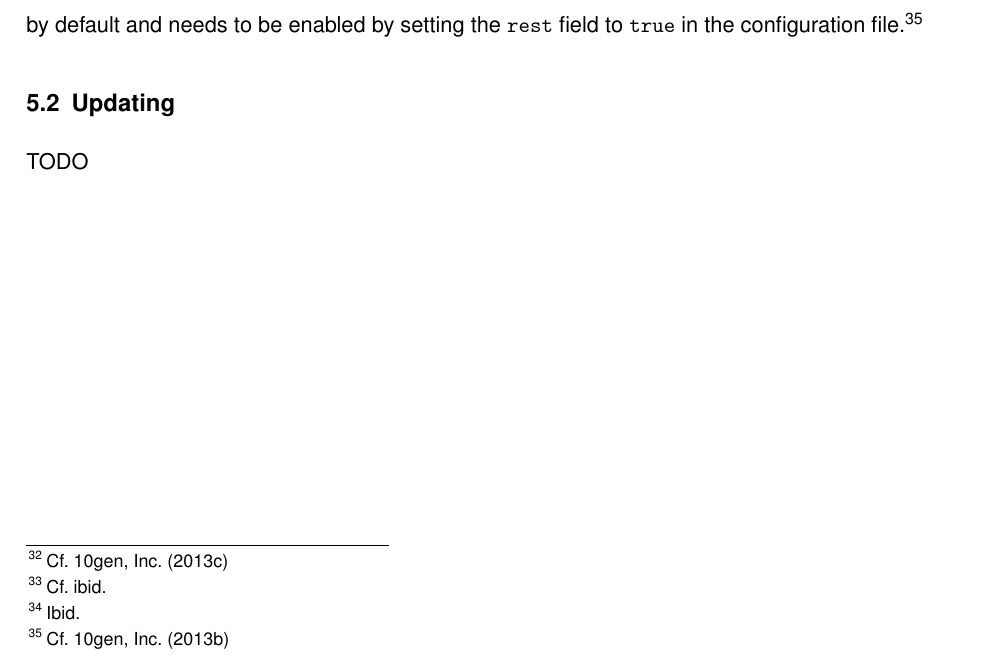
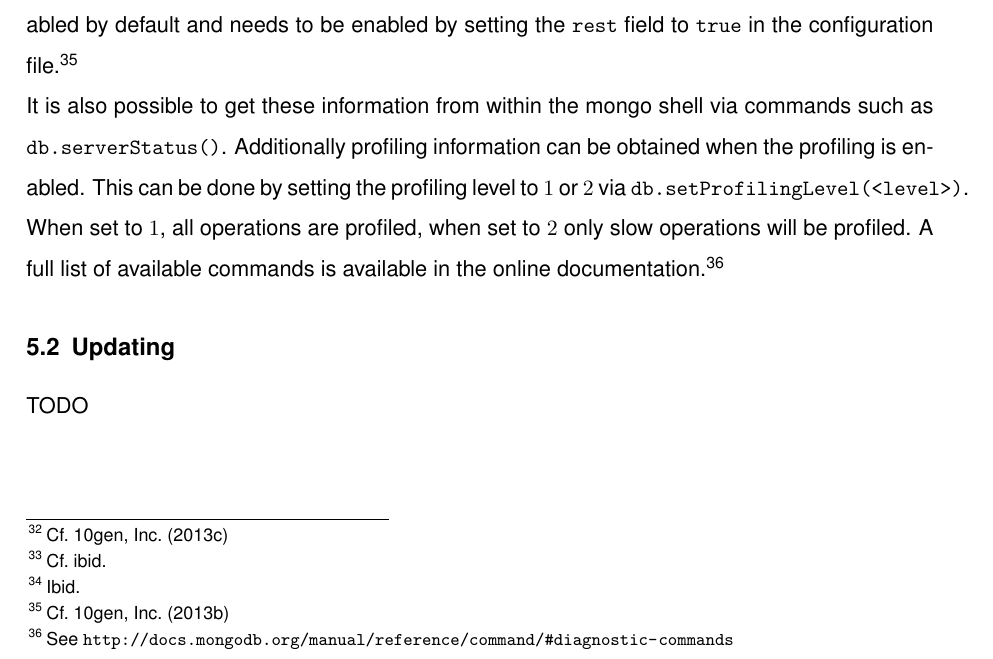
Before and after one commit to DHBW-IBIM10/mongodb-paper, a LaTeX document (src/seminar_paper.tex, which reads src/content.tex): part of page 19 of 25, cut so that both start at the same text. Compiled offline with XeLaTeX; an older LaTeX class or package is replaced by its successor.

Commit message:
add shell and profiling info to monitoring section

```diff
--- a/src/content.tex
+++ b/src/content.tex
@@ -622,11 +622,16 @@ memory consumption, network traffic and query throughput.\footcite[Cf.][]{mongo_
 Additionally it is possible to get these information via a web interface.
 ``In default configurations the REST interface is accessible on 28017. For
 example, to access the REST interface on a locally running mongod instance:
-http://localhost:28017''\footcite[][]{mongo_monitoring}
+\url{http://localhost:28017}''\footcite[][]{mongo_monitoring}
 The REST interface is disabled by default and needs to be enabled by setting the
-\texttt{rest} field to \texttt{true} in the configuration file.\footcite[Cf.][]{mongo_conf}
-
-
+\texttt{rest} field to \texttt{true} in the configuration file.\footcite[Cf.][]{mongo_conf}\\
+It is also possible to get these information from within the mongo shell via commands such as
+\texttt{db.serverStatus()}. Additionally profiling information can be obtained when the
+profiling is enabled. This can be done by setting the profiling level to $1$ or $2$ via
+\texttt{db.setProfilingLevel(<level>)}. When set to $1$, all operations are profiled, when set
+to $2$ only slow operations will be profiled.
+A full list of available commands is available in the online
+documentation.\footnote{See \url{http://docs.mongodb.org/manual/reference/command/\#diagnostic-commands}}
 
 \subsection{Updating}
 \label{sec:maintenance-updating}
```
